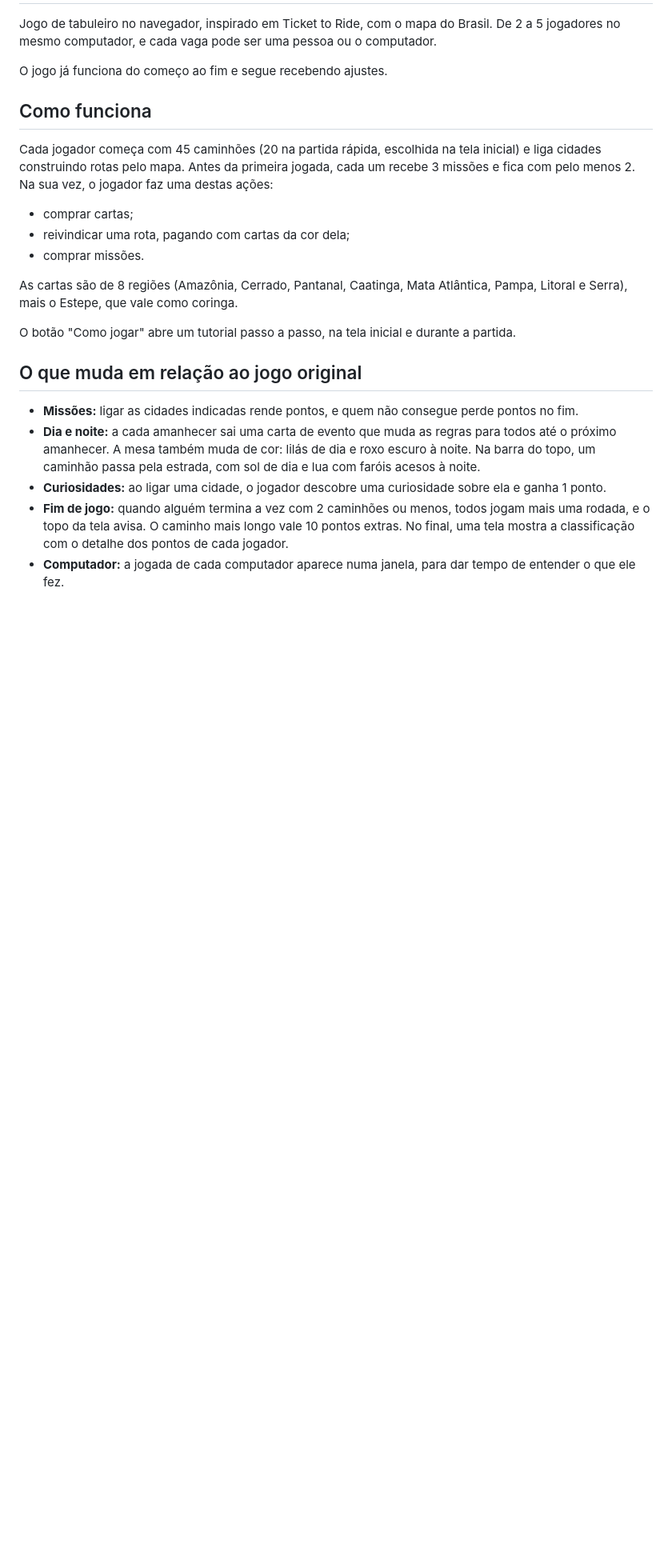
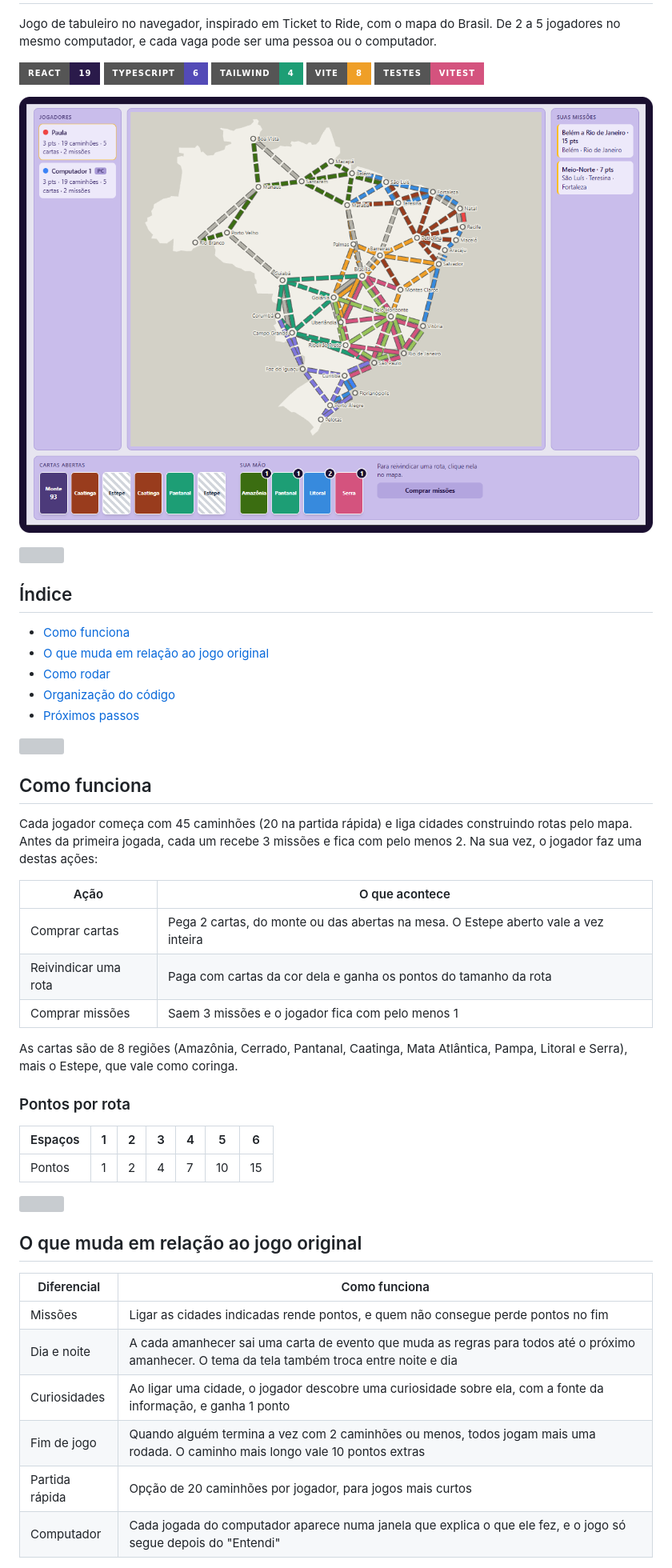
Before and after one commit to Paula-Thamyres/rotas-brasileiras, a Markdown page: README.md, the part around one of its changes. Shown at 80% size. Drawn GitHub-style; pictures changed too: assets/mesa.png (added); badges without logos; blank space fills up the shorter version; grey boxes are pictures that could not be loaded.

Commit message:
Refaz o README com banner, captura de tela e guia do jogo
Novo README com banner e divisórias em SVG, imagem da mesa de jogo, regras resumidas, como rodar e como testar. Imagens ficam na pasta assets.

```diff
--- a/README.md
+++ b/README.md
@@ -2,25 +6,58 @@
 
 Jogo de tabuleiro no navegador, inspirado em Ticket to Ride, com o mapa do Brasil. De 2 a 5 jogadores no mesmo computador, e cada vaga pode ser uma pessoa ou o computador.
 
-O jogo já funciona do começo ao fim e segue recebendo ajustes.
+<p>
+  <img alt="React" src="https://img.shields.io/badge/React-19-2a1a4a?style=for-the-badge">
+  <img alt="TypeScript" src="https://img.shields.io/badge/TypeScript-6-534AB7?style=for-the-badge">
+  <img alt="Tailwind CSS" src="https://img.shields.io/badge/Tailwind-4-1D9E75?style=for-the-badge">
+  <img alt="Vite" src="https://img.shields.io/badge/Vite-8-EF9F27?style=for-the-badge">
+  <img alt="Vitest" src="https://img.shields.io/badge/Testes-Vitest-D4537E?style=for-the-badge">
+</p>
+
+<p align="center">
+  <img src="assets/mesa.png" alt="Mesa do jogo com o mapa do Brasil, as missões e as cartas" width="100%">
+</p>
+
+<img src="assets/faixa.svg" alt="" width="100%">
+
+## Índice
+
+- [Como funciona](#como-funciona)
+- [O que muda em relação ao jogo original](#o-que-muda-em-relação-ao-jogo-original)
+- [Como rodar](#como-rodar)
+- [Organização do código](#organização-do-código)
+- [Próximos passos](#próximos-passos)
+
+<img src="assets/faixa.svg" alt="" width="100%">
 
 ## Como funciona
 
-Cada jogador começa com 45 caminhões (20 na partida rápida, escolhida na tela inicial) e liga cidades construindo rotas pelo mapa. Antes da primeira jogada, cada um recebe 3 missões e fica com pelo menos 2. Na sua vez, o jogador faz uma destas ações:
+Cada jogador começa com 45 caminhões (20 na partida rápida) e liga cidades construindo rotas pelo mapa. Antes da primeira jogada, cada um recebe 3 missões e fica com pelo menos 2. Na sua vez, o jogador faz uma destas ações:
 
-- comprar cartas;
-- reivindicar uma rota, pagando com cartas da cor dela;
-- comprar missões.
+| Ação | O que acontece |
+| --- | --- |
+| Comprar cartas | Pega 2 cartas, do monte ou das abertas na mesa. O Estepe aberto vale a vez inteira |
+| Reivindicar uma rota | Paga com cartas da cor dela e ganha os pontos do tamanho da rota |
+| Comprar missões | Saem 3 missões e o jogador fica com pelo menos 1 |
 
 As cartas são de 8 regiões (Amazônia, Cerrado, Pantanal, Caatinga, Mata Atlântica, Pampa, Litoral e Serra), mais o Estepe, que vale como coringa.
 
-O botão "Como jogar" abre um tutorial passo a passo, na tela inicial e durante a partida.
+### Pontos por rota
+
+| Espaços | 1 | 2 | 3 | 4 | 5 | 6 |
+| --- | --- | --- | --- | --- | --- | --- |
+| Pontos | 1 | 2 | 4 | 7 | 10 | 15 |
+
+<img src="assets/faixa.svg" alt="" width="100%">
 
 ## O que muda em relação ao jogo original
 
-- **Missões:** ligar as cidades indicadas rende pontos, e quem não consegue perde pontos no fim.
-- **Dia e noite:** a cada amanhecer sai uma carta de evento que muda as regras para todos até o próximo amanhecer. A mesa também muda de cor: lilás de dia e roxo escuro à noite. Na barra do topo, um caminhão passa pela estrada, com sol de dia e lua com faróis acesos à noite.
-- **Curiosidades:** ao ligar uma cidade, o jogador descobre uma curiosidade sobre ela e ganha 1 ponto.
-- **Fim de jogo:** quando alguém termina a vez com 2 caminhões ou menos, todos jogam mais uma rodada, e o topo da tela avisa. O caminho mais longo vale 10 pontos extras. No final, uma tela mostra a classificação com o detalhe dos pontos de cada jogador.
-- **Computador:** a jogada de cada computador aparece numa janela, para dar tempo de entender o que ele fez.
+| Diferencial | Como funciona |
+| --- | --- |
+| Missões | Ligar as cidades indicadas rende pontos, e quem não consegue perde pontos no fim |
+| Dia e noite | A cada amanhecer sai uma carta de evento que muda as regras para todos até o próximo amanhecer. O tema da tela também troca entre noite e dia |
+| Curiosidades | Ao ligar uma cidade, o jogador descobre uma curiosidade sobre ela, com a fonte da informação, e ganha 1 ponto |
+| Fim de jogo | Quando alguém termina a vez com 2 caminhões ou menos, todos jogam mais uma rodada. O caminho mais longo vale 10 pontos extras |
+| Partida rápida | Opção de 20 caminhões por jogador, para jogos mais curtos |
+| Computador | Cada jogada do computador aparece numa janela que explica o que ele fez, e o jogo só segue depois do "Entendi" |
 
```
Also changed, not shown: other parts of README.md (+61 -10 lines), 3 other files.
